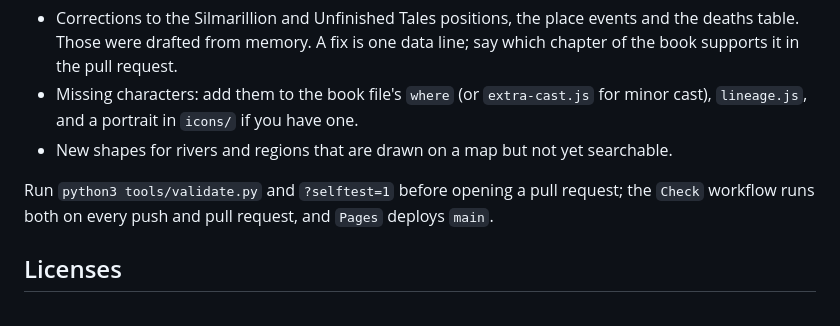
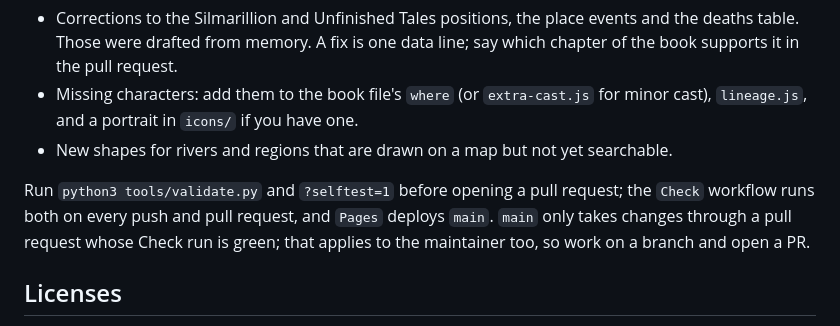
Before and after one commit to wilsonwooten/middle-earth-tracker, a Markdown page: CONTRIBUTING.md, the part around the change. GitHub-like rendering.

```diff
--- a/CONTRIBUTING.md
+++ b/CONTRIBUTING.md
@@ -117,6 +117,8 @@ Do not hand-edit these; change the input and rerun the tool from the repo root.
 
 Run `python3 tools/validate.py` and `?selftest=1` before opening a pull request; the
 `Check` workflow runs both on every push and pull request, and `Pages` deploys `main`.
+`main` only takes changes through a pull request whose Check run is green; that applies
+to the maintainer too, so work on a branch and open a PR.
 
 ## Licenses
 
```
Also changed, not shown: AGENTS.md (+2 -0 lines).
